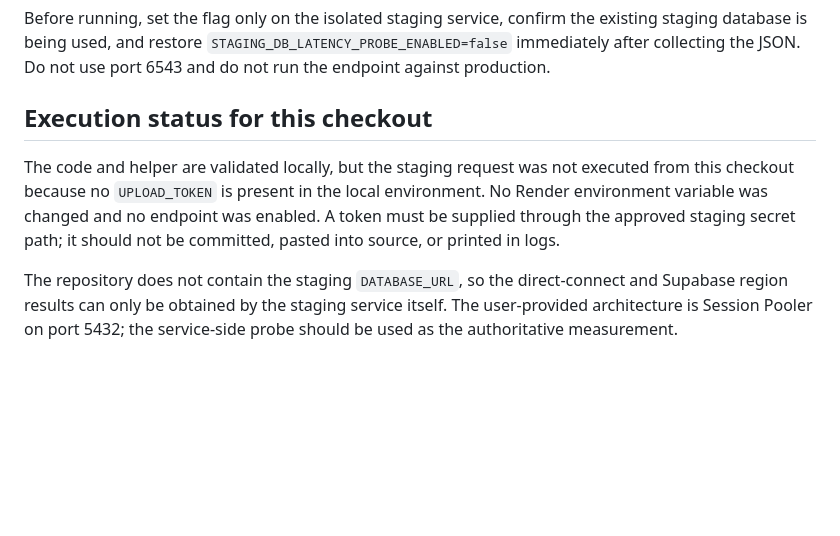
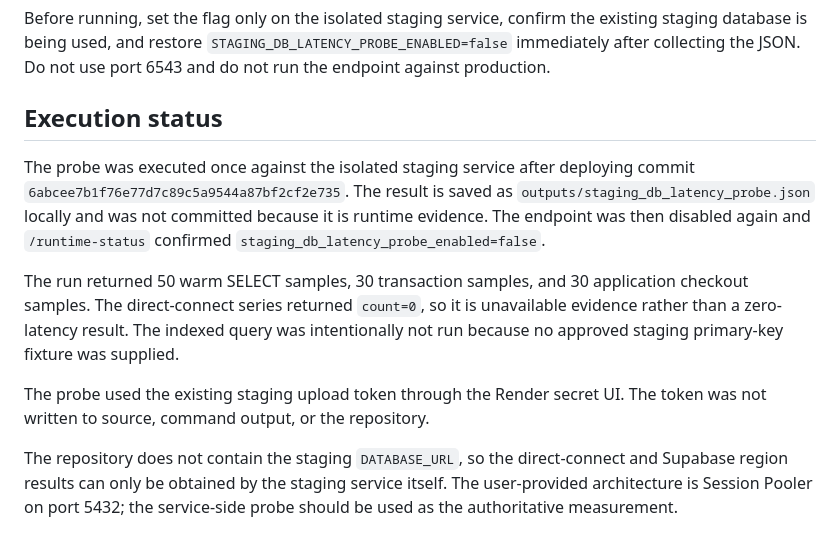
Before and after one commit to vickuo2005-sys/sound_backend, a Markdown page: docs/performance/SUPABASE_SESSION_POOLER_LATENCY_PROBE.md, the part around the change. Drawn GitHub-style; blank space fills up the shorter version.

Commit message:
Record staging PostgreSQL latency probe

```diff
--- a/docs/performance/SUPABASE_SESSION_POOLER_LATENCY_PROBE.md
+++ b/docs/performance/SUPABASE_SESSION_POOLER_LATENCY_PROBE.md
@@ -26,9 +26,13 @@ python tools/measure_staging_db_latency.py `
 
 Before running, set the flag only on the isolated staging service, confirm the existing staging database is being used, and restore `STAGING_DB_LATENCY_PROBE_ENABLED=false` immediately after collecting the JSON. Do not use port 6543 and do not run the endpoint against production.
 
-## Execution status for this checkout
+## Execution status
 
-The code and helper are validated locally, but the staging request was not executed from this checkout because no `UPLOAD_TOKEN` is present in the local environment. No Render environment variable was changed and no endpoint was enabled. A token must be supplied through the approved staging secret path; it should not be committed, pasted into source, or printed in logs.
+The probe was executed once against the isolated staging service after deploying commit `6abcee7b1f76e77d7c89c5a9544a87bf2cf2e735`. The result is saved as `outputs/staging_db_latency_probe.json` locally and was not committed because it is runtime evidence. The endpoint was then disabled again and `/runtime-status` confirmed `staging_db_latency_probe_enabled=false`.
+
+The run returned 50 warm SELECT samples, 30 transaction samples, and 30 application checkout samples. The direct-connect series returned `count=0`, so it is unavailable evidence rather than a zero-latency result. The indexed query was intentionally not run because no approved staging primary-key fixture was supplied.
+
+The probe used the existing staging upload token through the Render secret UI. The token was not written to source, command output, or the repository.
 
 The repository does not contain the staging `DATABASE_URL`, so the direct-connect and Supabase region results can only be obtained by the staging service itself. The user-provided architecture is Session Pooler on port 5432; the service-side probe should be used as the authoritative measurement.
 
```
